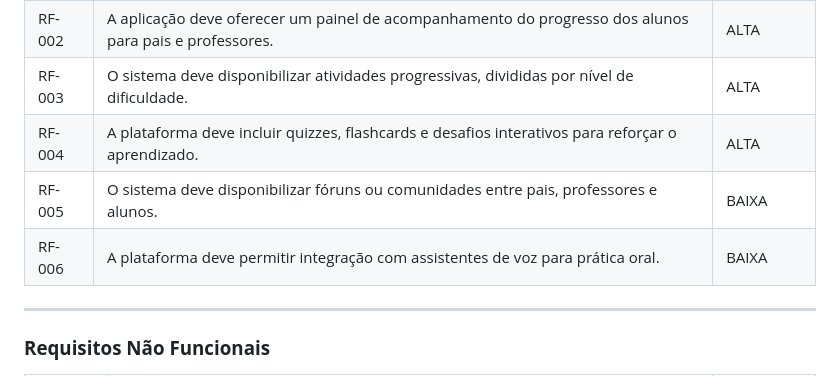
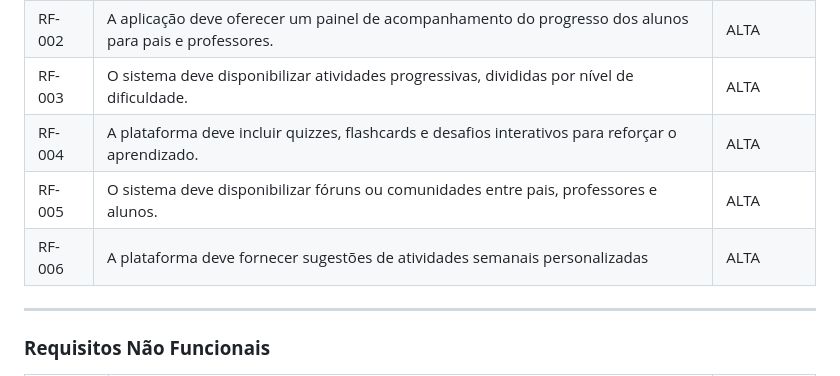
Before and after one commit to vcdamata/Projeto-Faculdade-MonsterTalk, a Markdown page: docs/especification.md, the part around the change. Drawn GitHub-style.

Commit message:
requisitos funcionais e não funcionais #12

```diff
--- a/docs/especification.md
+++ b/docs/especification.md
@@ -137,8 +137,8 @@ As tabelas a seguir apresentam os requisitos funcionais e não funcionais que de
 | RF-002 | A aplicação deve oferecer um painel de acompanhamento do progresso dos alunos para pais e professores. | ALTA |
 | RF-003 | O sistema deve disponibilizar atividades progressivas, divididas por nível de dificuldade. | ALTA |
 | RF-004 | A plataforma deve incluir quizzes, flashcards e desafios interativos para reforçar o aprendizado. | ALTA |
-| RF-005 | O sistema deve disponibilizar fóruns ou comunidades entre pais, professores e alunos. | BAIXA |
-| RF-006 | A plataforma deve permitir integração com assistentes de voz para prática oral. | BAIXA |
+| RF-005 | O sistema deve disponibilizar fóruns ou comunidades entre pais, professores e alunos. | ALTA  |
+| RF-006 | A plataforma deve fornecer sugestões de atividades semanais personalizadas | ALTA |
 
 ---
 
```
